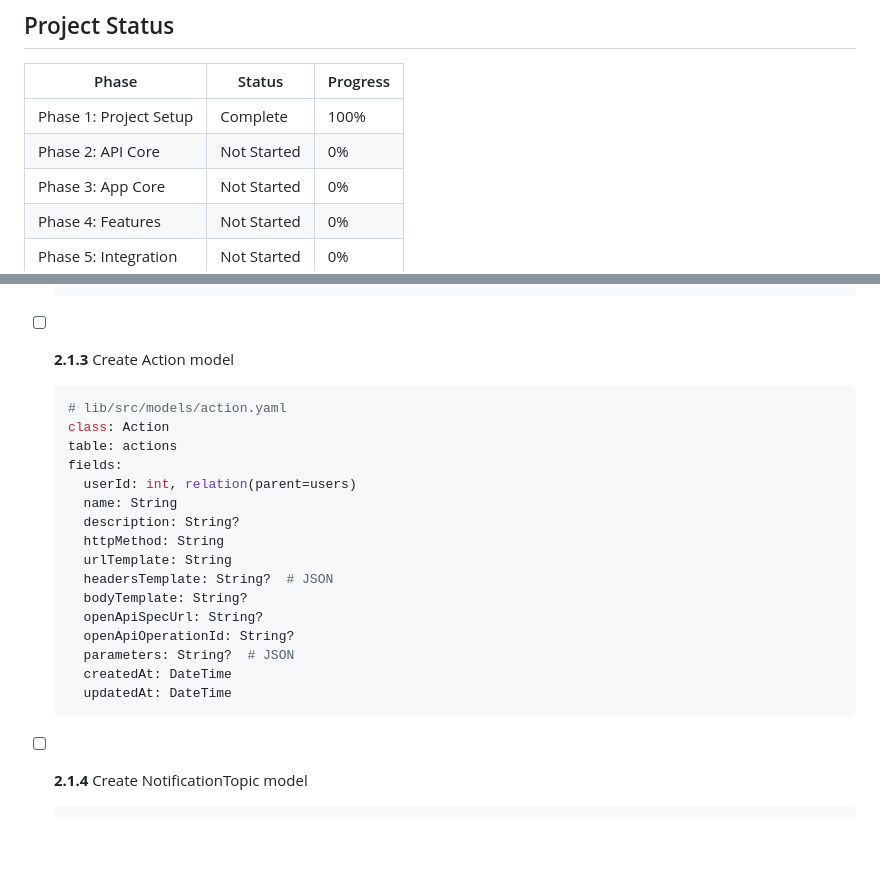
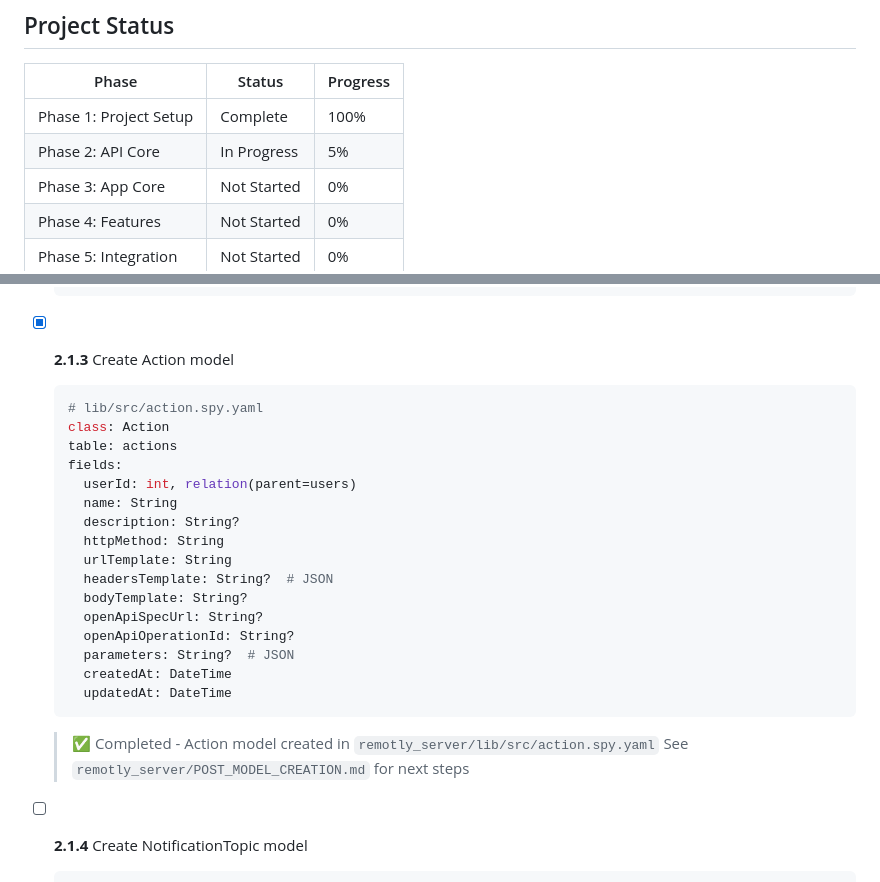
Before and after one commit to ht2-io/rmotly, a Markdown page: TASKS.md, 2 parts joined by grey strips. GitHub-like rendering; blank space fills up the shorter version.

Commit message:
docs(tasks): mark Action model task 2.1.3 as complete
Co-authored-by: joezombie <3358430+joezombie@users.noreply.github.com>

````diff
--- a/TASKS.md
+++ b/TASKS.md
@@ -7,7 +7,7 @@ This document defines all tasks required to build the Remotly system. Tasks are
 | Phase | Status | Progress |
 |-------|--------|----------|
 | Phase 1: Project Setup | Complete | 100% |
-| Phase 2: API Core | Not Started | 0% |
+| Phase 2: API Core | In Progress | 5% |
 | Phase 3: App Core | Not Started | 0% |
 | Phase 4: Features | Not Started | 0% |
 | Phase 5: Integration | Not Started | 0% |
@@ -130,9 +130,9 @@ This document defines all tasks required to build the Remotly system. Tasks are
     updatedAt: DateTime
   ```
 
-- [ ] **2.1.3** Create Action model
+- [x] **2.1.3** Create Action model
   ```yaml
-  # lib/src/models/action.yaml
+  # lib/src/action.spy.yaml
   class: Action
   table: actions
   fields:
@@ -149,6 +149,8 @@ This document defines all tasks required to build the Remotly system. Tasks are
     createdAt: DateTime
     updatedAt: DateTime
   ```
+  > ✅ Completed - Action model created in `remotly_server/lib/src/action.spy.yaml`
+  > See `remotly_server/POST_MODEL_CREATION.md` for next steps
 
 - [ ] **2.1.4** Create NotificationTopic model
   ```yaml
````
